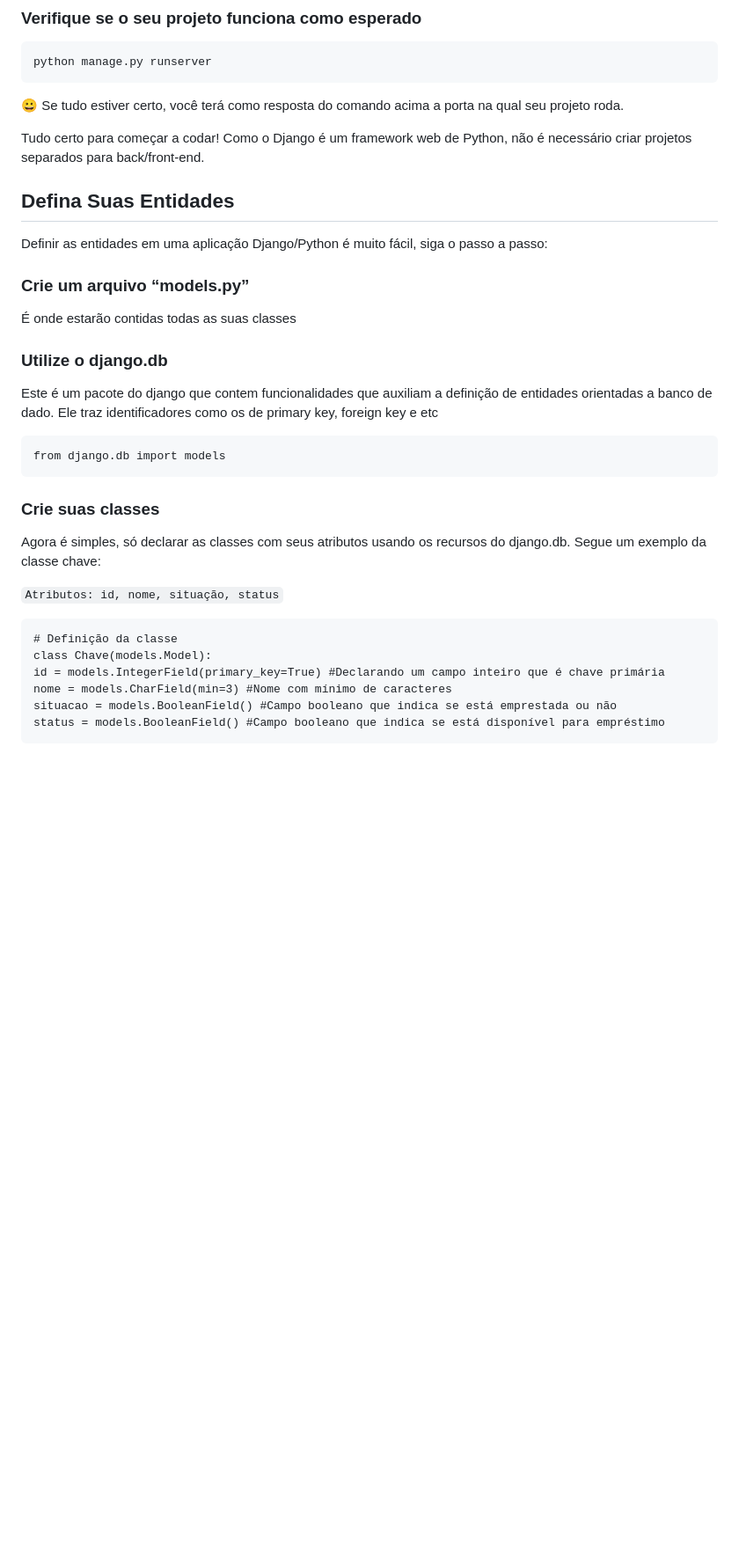
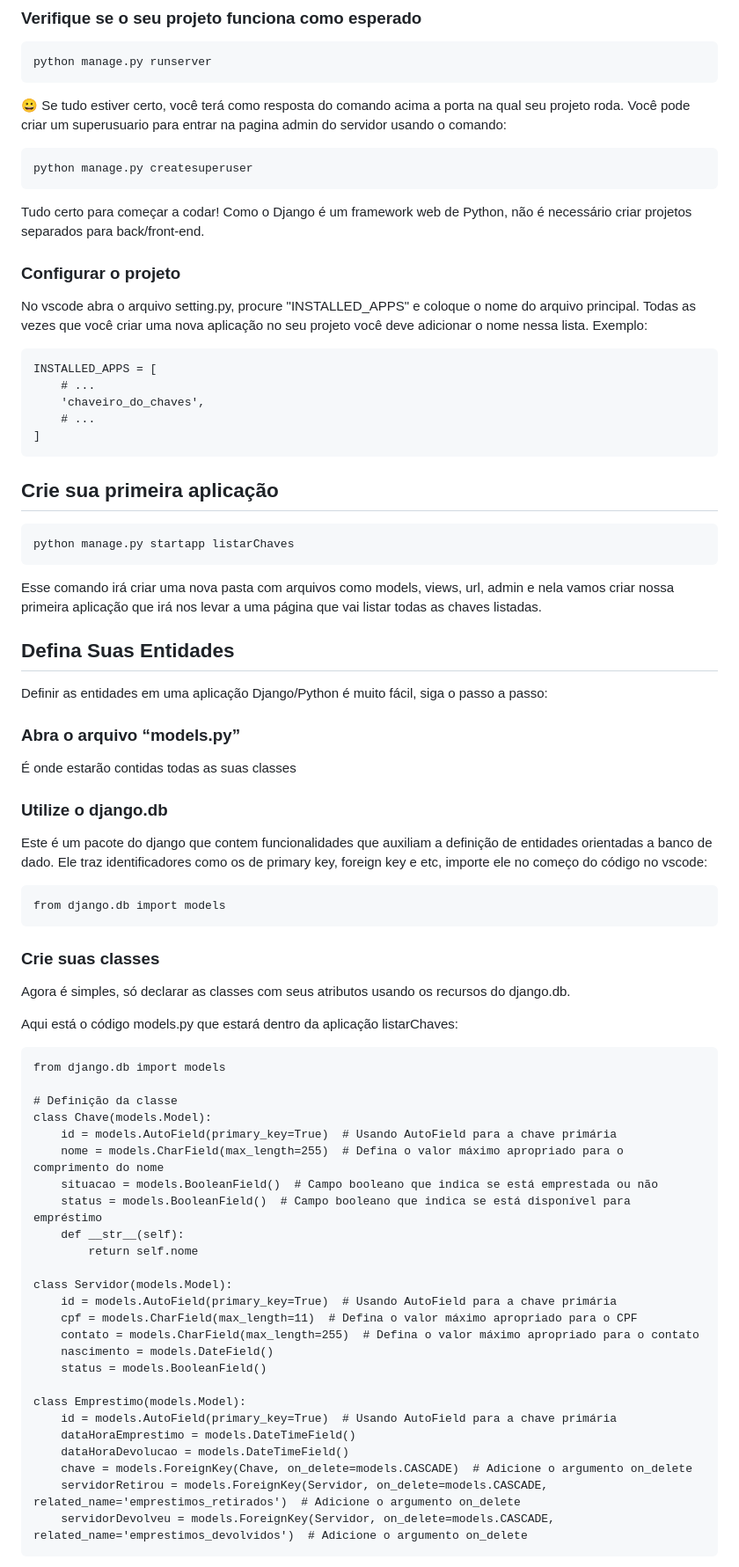
Before and after one commit to MariaLuiza-Almeida/chaveiro-do-chaves, a Markdown page: README.md, the part around the change printed below. Shown: that part at 88% size. Drawn GitHub-style; blank space fills up the shorter version.

````diff
--- a/README.md
+++ b/README.md
@@ -104,15 +100,35 @@ python manage.py runserver
 
 😀 Se tudo estiver certo, você terá como resposta do comando acima a porta na qual
 seu projeto roda.
+Você pode criar um superusuario para entrar na pagina admin do servidor usando o comando:
+```
+python manage.py createsuperuser
+```
+
 
 Tudo certo para começar a codar! Como o Django é um framework web de Python, não
 é necessário criar projetos separados para back/front-end.
+
+### Configurar o projeto
+No vscode abra o arquivo setting.py, procure "INSTALLED_APPS" e coloque o nome do arquivo principal. Todas as vezes que você criar uma nova aplicação no seu projeto você deve adicionar o nome nessa lista. Exemplo:
+```
+INSTALLED_APPS = [
+    # ...
+    'chaveiro_do_chaves',
+    # ...
+]
+```
+## Crie sua primeira aplicação
+```
+python manage.py startapp listarChaves
+```
+Esse comando irá criar uma nova pasta com arquivos como models, views, url, admin e nela vamos criar nossa primeira aplicação que irá nos levar a uma página que vai listar todas as chaves listadas.
 
 ## Defina Suas Entidades
 
 Definir as entidades em uma aplicação Django/Python é muito fácil, siga o passo a passo:
 
-###  Crie um arquivo “models.py”
+###  Abra o arquivo “models.py”
 
 É onde estarão contidas todas as suas classes
 
@@ -120,7 +136,7 @@ Definir as entidades em uma aplicação Django/Python é muito fácil, siga o pa
 
 Este é um pacote do django que contem funcionalidades que auxiliam a definição de
 entidades orientadas a banco de dado. Ele traz identificadores como os de primary key,
-foreign key e etc
+foreign key e etc, importe ele no começo do código no vscode:
 
 ```
 from django.db import models
@@ -129,16 +145,35 @@ from django.db import models
 ### Crie suas classes
 
 Agora é simples, só declarar as classes com seus atributos usando os recursos do
-django.db. Segue um exemplo da classe chave:
+django.db.
 
-`Atributos: id, nome, situação, status`
+Aqui está o código models.py que estará dentro da aplicação listarChaves:
 
 ```
+from django.db import models
+
 # Definição da classe
 class Chave(models.Model):
-id = models.IntegerField(primary_key=True) #Declarando um campo inteiro que é chave primária
-nome = models.CharField(min=3) #Nome com mínimo de caracteres
-situacao = models.BooleanField() #Campo booleano que indica se está emprestada ou não
-status = models.BooleanField() #Campo booleano que indica se está disponível para empréstimo
+    id = models.AutoField(primary_key=True)  # Usando AutoField para a chave primária
+    nome = models.CharField(max_length=255)  # Defina o valor máximo apropriado para o comprimento do nome
+    situacao = models.BooleanField()  # Campo booleano que indica se está emprestada ou não
+    status = models.BooleanField()  # Campo booleano que indica se está disponível para empréstimo
+    def __str__(self):
+        return self.nome
+
+class Servidor(models.Model):
+    id = models.AutoField(primary_key=True)  # Usando AutoField para a chave primária
+    cpf = models.CharField(max_length=11)  # Defina o valor máximo apropriado para o CPF
+    contato = models.CharField(max_length=255)  # Defina o valor máximo apropriado para o contato
+    nascimento = models.DateField()
+    status = models.BooleanField()
+
+class Emprestimo(models.Model):
+    id = models.AutoField(primary_key=True)  # Usando AutoField para a chave primária
+    dataHoraEmprestimo = models.DateTimeField()
+    dataHoraDevolucao = models.DateTimeField()
+    chave = models.ForeignKey(Chave, on_delete=models.CASCADE)  # Adicione o argumento on_delete
+    servidorRetirou = models.ForeignKey(Servidor, on_delete=models.CASCADE, related_name='emprestimos_retirados')  # Adicione o argumento on_delete
+    servidorDevolveu = models.ForeignKey(Servidor, on_delete=models.CASCADE, related_name='emprestimos_devolvidos')  # Adicione o argumento on_delete
 ```
 
````
Also changed, not shown: other parts of README.md (+91 -137 lines).
